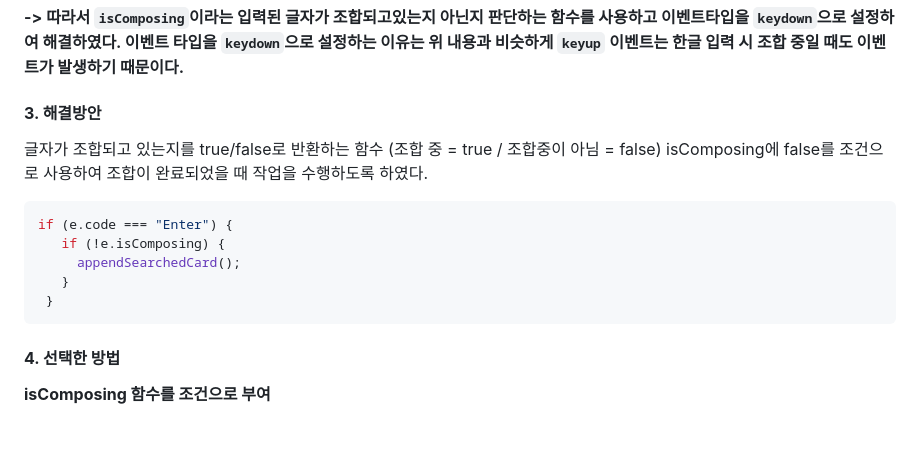
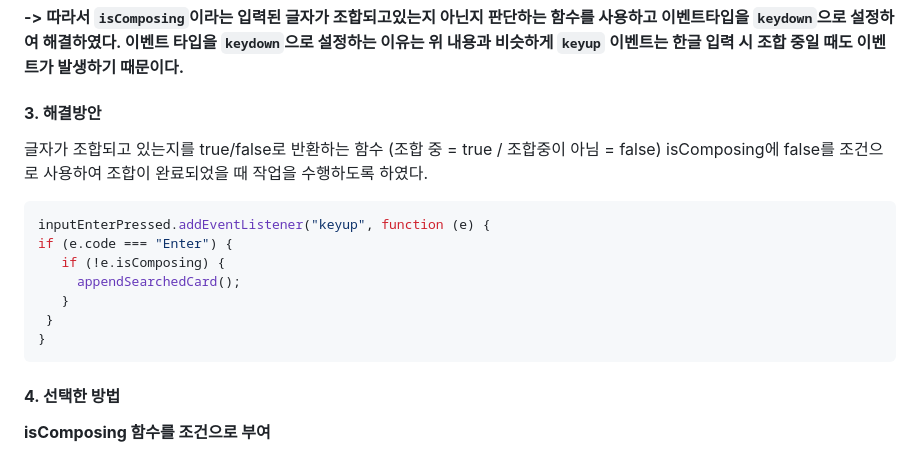
Before and after one commit to seopport/MovieFinder, a Markdown page: README.md, the part around one of its changes. Drawn GitHub-style; blank space fills up the shorter version.

````diff
--- a/README.md
+++ b/README.md
@@ -154,11 +154,13 @@ $ cd MovieFinder
   isComposing에 false를 조건으로 사용하여 조합이 완료되었을 때 작업을 수행하도록 하였다.
 
    ```jsx
+inputEnterPressed.addEventListener("keyup", function (e) {
    if (e.code === "Enter") {
       if (!e.isComposing) {
         appendSearchedCard();
       }
     }
+}
   ```
 
 
````
Also changed, not shown: other parts of README.md (+1 -1 lines).
